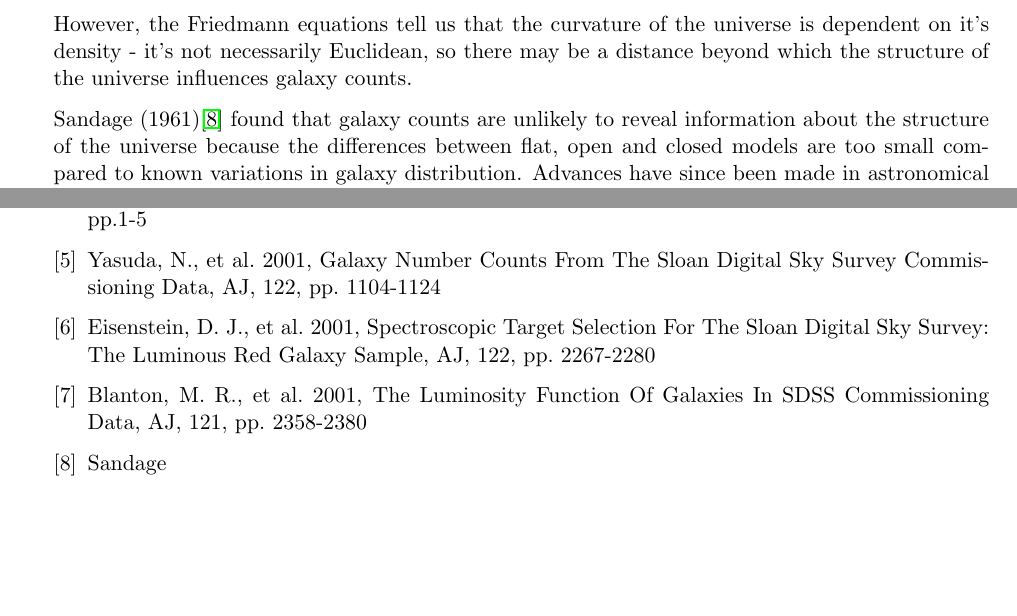
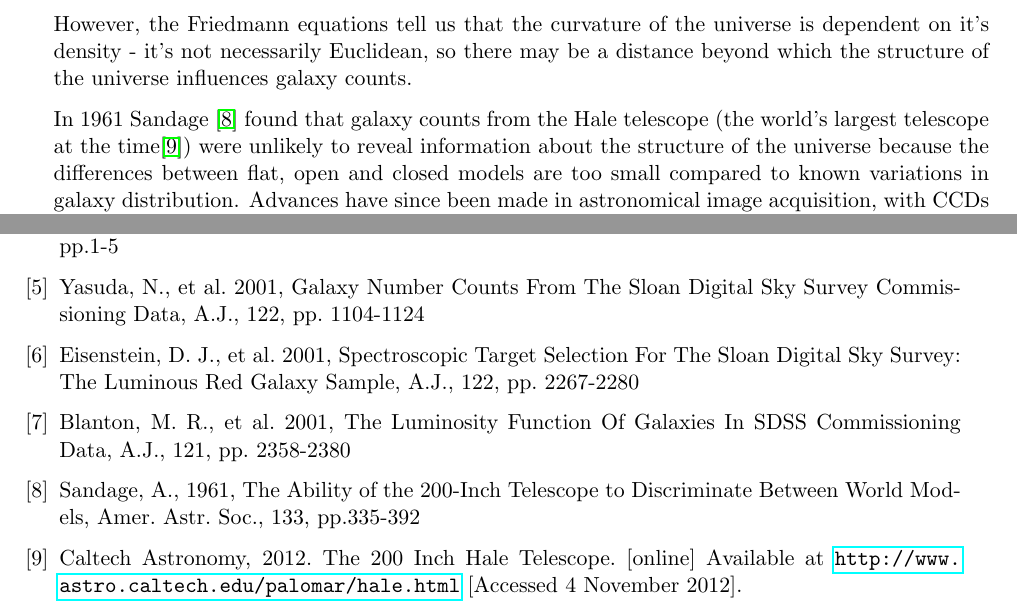
Before and after one commit to dangerdak/AIP, a LaTeX paper (Report.tex): two parts of pages 3 and 11 of 11 before the commit and two parts of pages 3 and 12 of 12 after it, joined at a grey line, cut so that both start at the same text, the shorter picture padded with empty space. Compiled offline with pdfLaTeX.

Commit message:
Fixed references and minor changes

```diff
--- a/Report.tex
+++ b/Report.tex
@@ -156,9 +156,10 @@ universe is dependent on it's density - it's not necessarily Euclidean,
 so there may be a distance beyond which the structure of the universe
 influences galaxy counts.
 
-Sandage (1961)\cite{sandage} found that galaxy counts are unlikely
-to reveal information about the structure of the universe because the
-differences between flat, open and closed models are too small compared
+In 1961 Sandage \cite{sandage} found that galaxy counts from the Hale telescope
+(the world's largest telescope at the time\cite{hale}) were unlikely to
+reveal information about the structure of the universe because
+the differences between flat, open and closed models are too small compared
 to known variations in galaxy distribution. Advances have since been
 made in astronomical image acquisition, with CCDs allowing much greater
 quantum efficiency than photographic plates. Eisenstein et al (2001)\cite{eisen}
@@ -352,16 +385,20 @@ Peacock, J. A., 1999, Cosmological Physics, Cambridge: Cambridge University Pres
 Maddox, S. J. et al, 1990, Galaxy Evolution at Low Redshift, Mon. Not. R. astr. Soc., 247, pp.1-5
 
 \bibitem{yasuda}
-Yasuda, N., et al. 2001, Galaxy Number Counts From The Sloan Digital Sky Survey Commissioning Data, AJ, 122, pp. 1104-1124
+Yasuda, N., et al. 2001, Galaxy Number Counts From The Sloan Digital Sky Survey Commissioning Data, A.J., 122, pp. 1104-1124
 
 \bibitem{eisen}
-Eisenstein, D. J., et al. 2001, Spectroscopic Target Selection For The Sloan Digital Sky Survey: The Luminous Red Galaxy Sample, AJ, 122, pp. 2267-2280
+Eisenstein, D. J., et al. 2001, Spectroscopic Target Selection For The Sloan Digital Sky Survey: The Luminous Red Galaxy Sample, A.J., 122, pp. 2267-2280
 
 \bibitem{blanton}
-Blanton, M. R., et al. 2001, The Luminosity Function Of Galaxies In SDSS Commissioning Data, AJ, 121, pp. 2358-2380
+Blanton, M. R., et al. 2001, The Luminosity Function Of Galaxies In SDSS Commissioning Data, A.J., 121, pp. 2358-2380
 
 \bibitem{sandage}
-Sandage
+Sandage, A., 1961, The Ability of the 200-Inch Telescope to Discriminate Between World Models, Amer. Astr. Soc., 133, pp.335-392
+
+\bibitem{hale}
+Caltech Astronomy, 2012. The 200 Inch Hale Telescope. [online] Available at \url{http://www.astro.caltech.edu/palomar/hale.html}
+[Accessed 4 November 2012].
 
 \end{thebibliography}
 
```
Also changed, not shown: Report.pdf, Report.tex (66 more changed lines).
